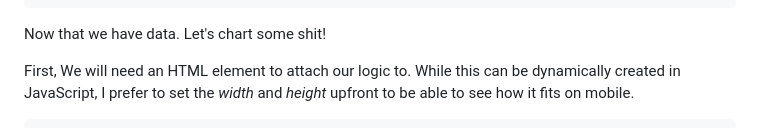
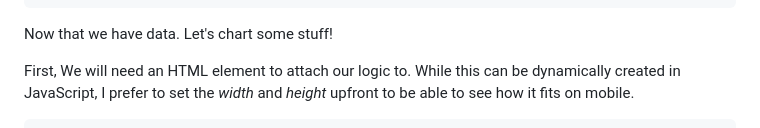
Before and after one commit to dchahla/Cross-platform-vanillajs-interactive-SVG-Charts-from-scratch, a Markdown page: README.md, the part around the change printed below. GitHub-like rendering.

````diff
--- a/README.md
+++ b/README.md
@@ -91,7 +91,7 @@ const data = [
 ]
 ```
 
-Now that we have data. Let's chart some shit!
+Now that we have data. Let's chart some stuff!
 
 First, We will need an HTML element to attach our logic to. While this can be dynamically created in JavaScript, I prefer to set the *width* and *height* upfront to be able to see how it fits on mobile.
 
````
Also changed, not shown: other parts of README.md (+1 -1 lines).
